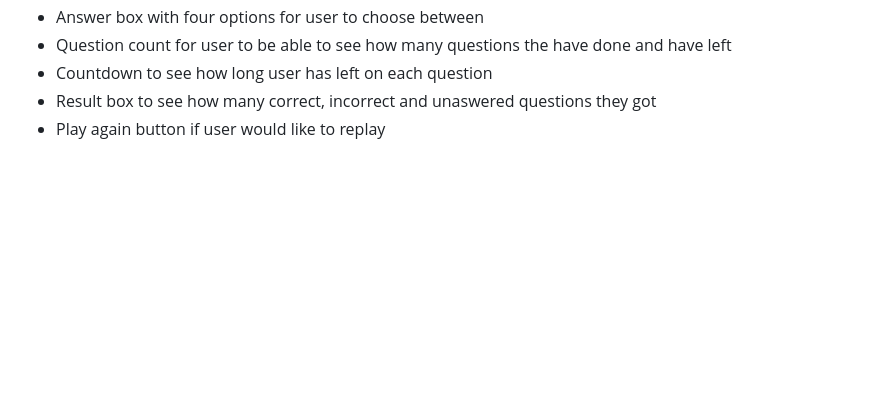
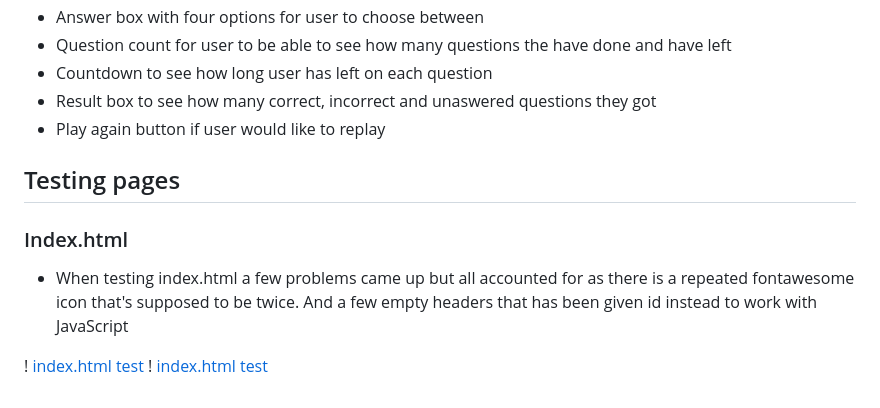
Before and after one commit to Code-Institute-Submissions/emmyamanda-QuizpicableMe, a Markdown page: README.md, the part around the change. GitHub-like rendering; blank space fills up the shorter version.

Commit message:
Added testing pics on index.html and explination in README.md file

```diff
--- a/README.md
+++ b/README.md
@@ -99,3 +99,11 @@ Typography
 - Countdown to see how long user has left on each question
 - Result box to see how many correct, incorrect and unaswered questions they got
 - Play again button if user would like to replay
+
+## Testing pages
+
+### Index.html
+- When testing index.html a few problems came up but all accounted for as there is a repeated fontawesome icon that's supposed to be twice. And a few empty headers that has been given id instead to work with JavaScript
+
+! [index.html test](assets/testing-files/index-page-test.png)
+! [index.html test](assets/testing-files/index-page-test2.png)
```
Also changed, not shown: assets/testing-files/index-page-test.png (added), 2 other files.
